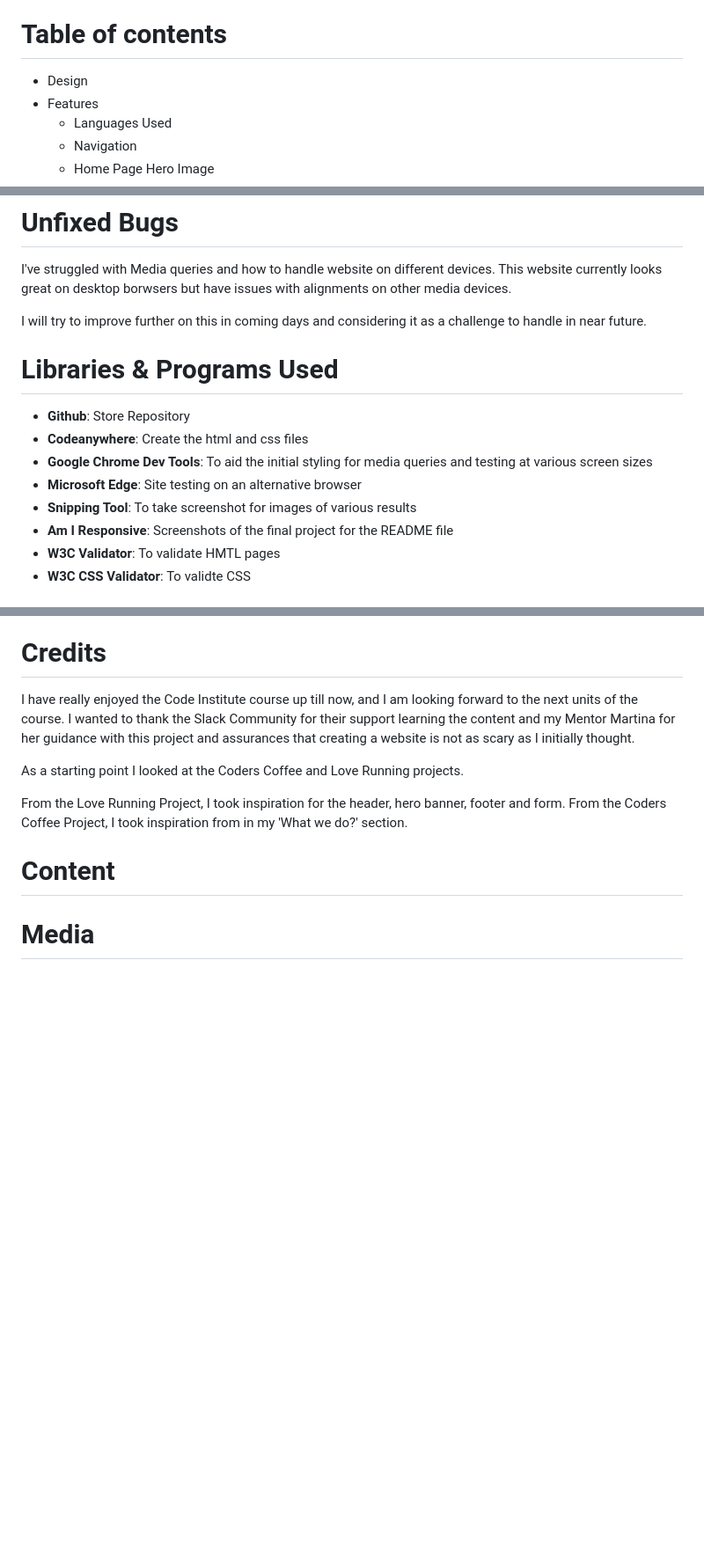
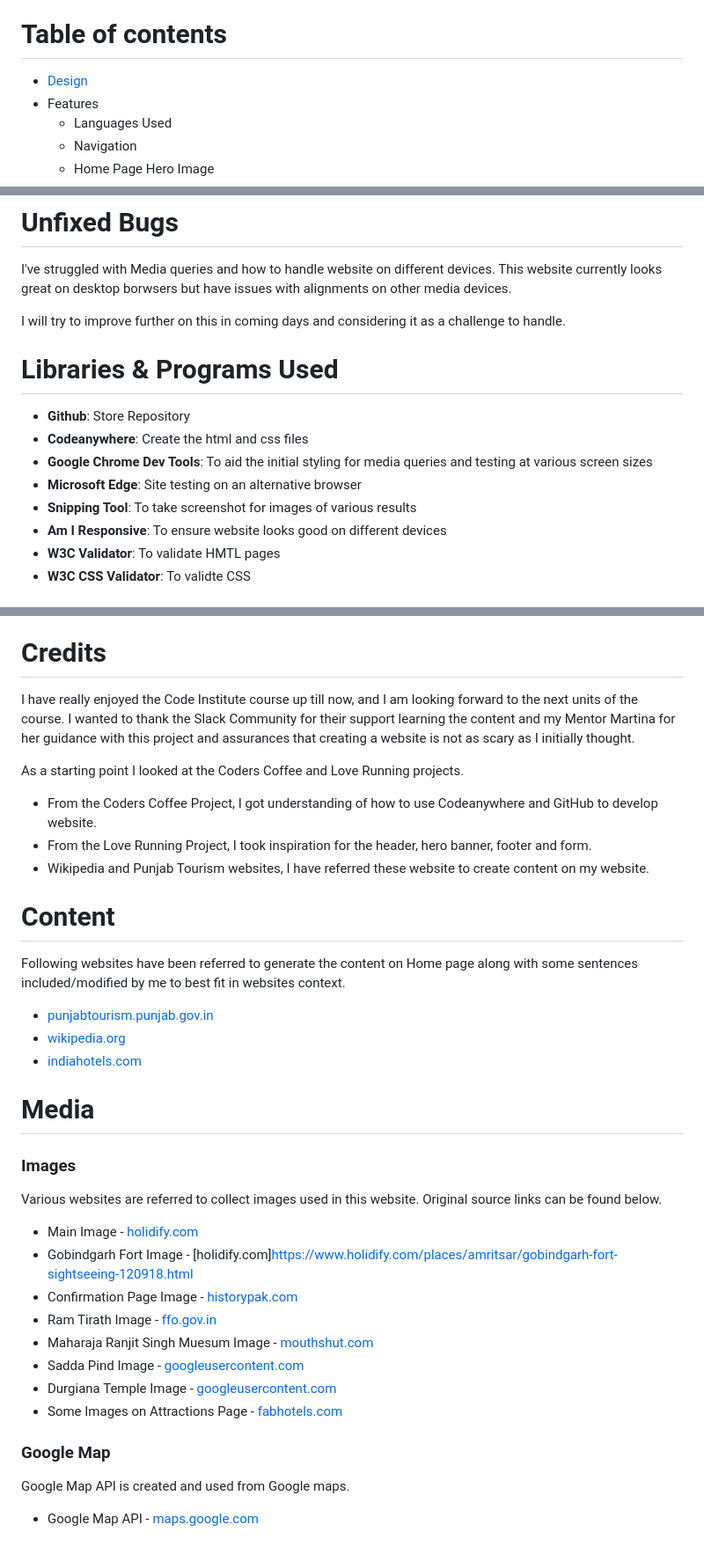
Before and after one commit to Sugandhi13/amritsar-tourism, a Markdown page: README.md, 3 parts joined by grey strips. Shown at 88% size. GitHub-like rendering; blank space fills up the shorter version.

Commit message:
Updated Media, Content and Credits section on Readme page

```diff
--- a/README.md
+++ b/README.md
@@ -3,7 +3,8 @@
 Amritsar Tourism project is developed with idea of creating a website for people who are interested in Visiting Amritsar for Vacation or Explore the city and its rich culture and history. The purpose of the website is to provide some general information about Amritsar in general and highlight its top tourist attractions and an opportunity to get in touch to request further information.
 
 # Table of contents
-- Design
+
+- [Design](#design)
 - Features
   - Languages Used
   - Navigation
@@ -129,7 +132,7 @@ The page achieved great performance on mobile and desktop.
 
 I've struggled with Media queries and how to handle website on different devices. This website currently looks great on desktop borwsers but have issues with alignments on other media devices.
 
-I will try to improve further on this in coming days and considering it as a challenge to handle in near future.
+I will try to improve further on this in coming days and considering it as a challenge to handle.
 
 # Libraries & Programs Used
 
@@ -138,7 +141,7 @@ I will try to improve further on this in coming days and considering it as a cha
 - **Google Chrome Dev Tools**: To aid the initial styling for media queries and testing at various screen sizes
 - **Microsoft Edge**: Site testing on an alternative browser
 - **Snipping Tool**: To take screenshot for images of various results
-- **Am I Responsive**: Screenshots of the final project for the README file
+- **Am I Responsive**: To ensure website looks good on different devices
 - **W3C Validator**: To validate HMTL pages
 - **W3C CSS Validator**: To validte CSS
 
@@ -160,8 +163,34 @@ I have really enjoyed the Code Institute course up till now, and I am looking fo
 
 As a starting point I looked at the Coders Coffee and Love Running projects.
 
-From the Love Running Project, I took inspiration for the header, hero banner, footer and form.
-From the Coders Coffee Project, I took inspiration from in my 'What we do?' section.
+- From the Coders Coffee Project, I got understanding of how to use Codeanywhere and GitHub to develop website.
+- From the Love Running Project, I took inspiration for the header, hero banner, footer and form.
+- Wikipedia and Punjab Tourism websites, I have referred these website to create content on my website.
 
 # Content
+
+Following websites have been referred to generate the content on Home page along with some sentences included/modified by me to best fit in websites context.
+  - [punjabtourism.punjab.gov.in](https://punjabtourism.punjab.gov.in/destination-amritsar.php)
+  - [wikipedia.org](https://en.wikipedia.org/wiki/Amritsar)
+  - [indiahotels.com](http://www.indiahotels.com/amritsar/amritsar-culture.html)
+
 # Media
+
+### Images
+
+Various websites are referred to collect images used in this website. Original source links can be found below.
+
+- Main Image - [holidify.com](https://www.holidify.com/places/amritsar/sightseeing-and-things-to-do.html)
+- Gobindgarh Fort Image - [holidify.com]https://www.holidify.com/places/amritsar/gobindgarh-fort-sightseeing-120918.html
+- Confirmation Page Image - [historypak.com](https://historypak.com/punjabi-culture-2/)
+- Ram Tirath Image - [ffo.gov.in](https://ffo.gov.in/locations/location-information/69)
+- Maharaja Ranjit Singh Muesum Image - [mouthshut.com](https://www.mouthshut.com/product-reviews/Maharaja-Ranjit-Singh-Museum-Amritsar-Photos-925078676)
+- Sadda Pind Image - [googleusercontent.com](https://lh5.googleusercontent.com/p/AF1QipP6i60UYzdaQdFCtZVGE9TcA-7UzIQUYu8YjXRw=w600-h321-p-k-no)
+- Durgiana Temple Image - [googleusercontent.com](https://lh3.googleusercontent.com/proxy/kcFhudzDfjqLkTJbn-SGOG-50LFYbPNc3HZoYVAjLY442AyfMRXRlicCZyBHK2mlF8K9zPG-JafBTyOhTu4HWQjvv-cImvv_xTvNkBZXCQcbxGZ-grX7Vm-hq5WHR-n5a5ruIT740JhPa6k2sB_u2gobanyMOg=s680-w680-h510)
+- Some Images on Attractions Page - [fabhotels.com](https://www.fabhotels.com/blog/historical-places-in-amritsar/)
+
+### Google Map
+
+Google Map API is created and used from Google maps.
+
+- Google Map API - [maps.google.com](https://goo.gl/maps/g1H9qGUC1iNNKUoq8)
```
Also changed, not shown: other parts of README.md (+2 -0 lines).
